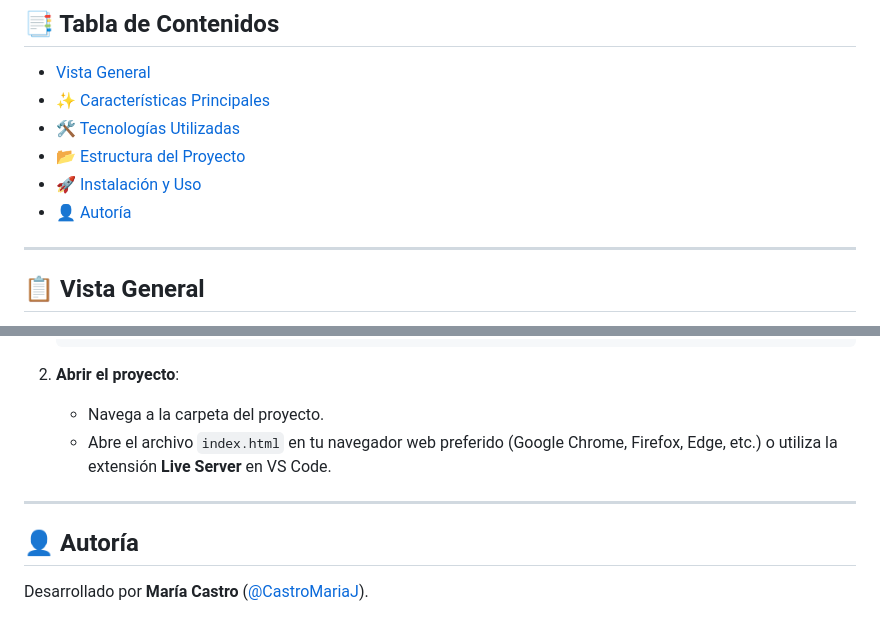
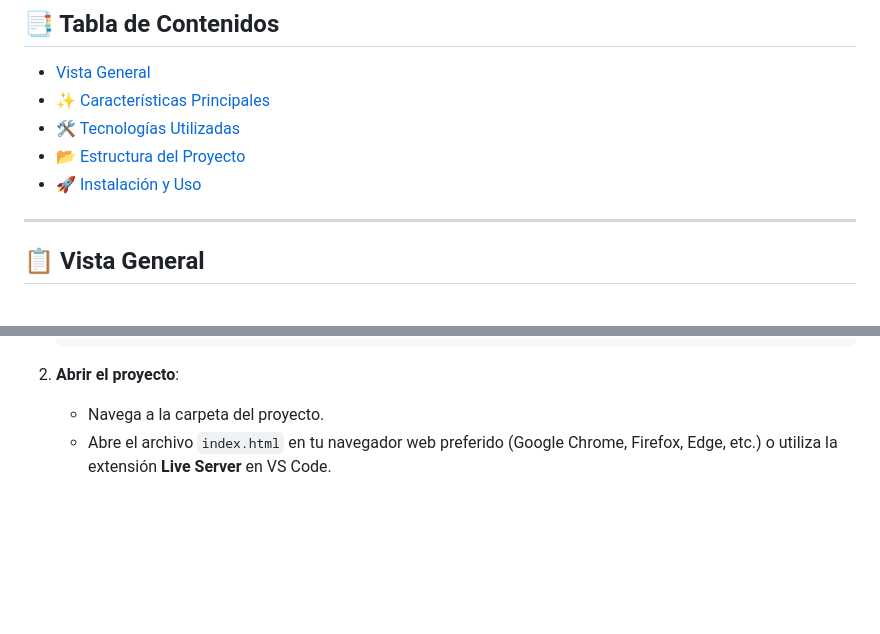
Before and after one commit to CastroMariaJ/costdev, a Markdown page: README.md, 2 parts joined by grey strips. Drawn GitHub-style; blank space fills up the shorter version.

Commit message:
Remove author section from README
Removed author section from the README file.

```diff
--- a/README.md
+++ b/README.md
@@ -15,7 +15,7 @@
 - [🛠️ Tecnologías Utilizadas](#️-tecnologías-utilizadas)
 - [📂 Estructura del Proyecto](#-estructura-del-proyecto)
 - [🚀 Instalación y Uso](#-instalación-y-uso)
-- [👤 Autoría](#-autoría)
+
 
 ---
 
@@ -86,9 +86,3 @@ ProyectoCSS/
 2. **Abrir el proyecto**:
    - Navega a la carpeta del proyecto.
    - Abre el archivo `index.html` en tu navegador web preferido (Google Chrome, Firefox, Edge, etc.) o utiliza la extensión **Live Server** en VS Code.
-
----
-
-## 👤 Autoría
-
-Desarrollado por **María Castro** ([@CastroMariaJ](https://github.com/CastroMariaJ)).
```
